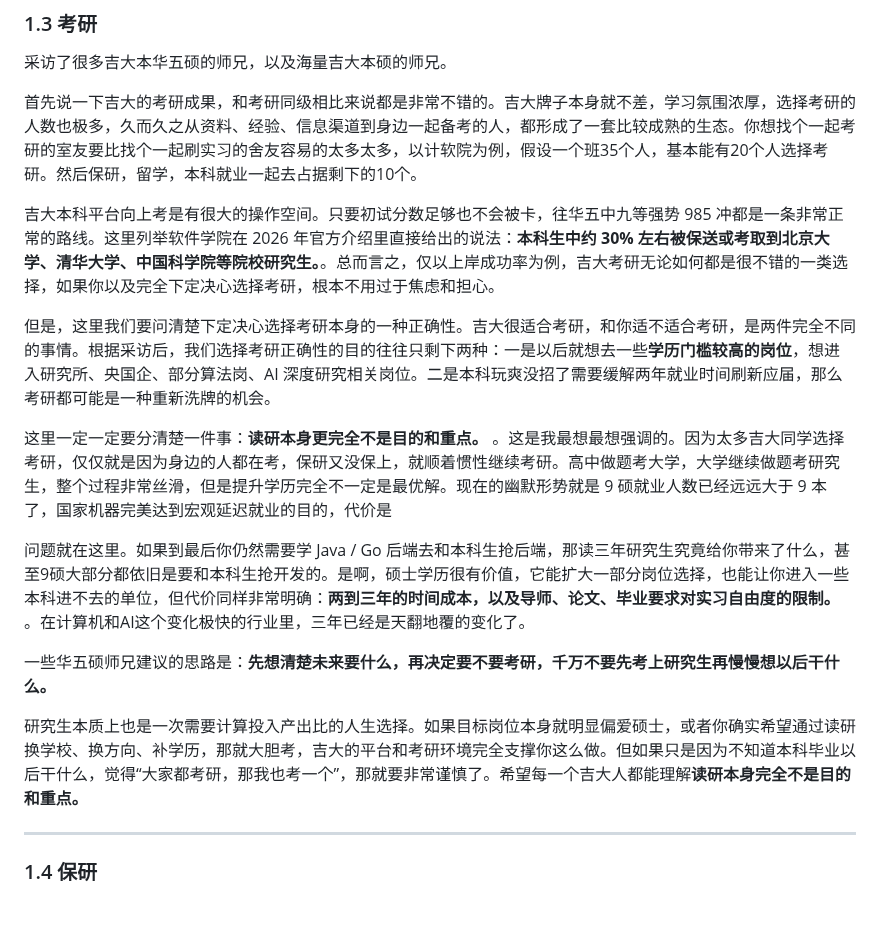
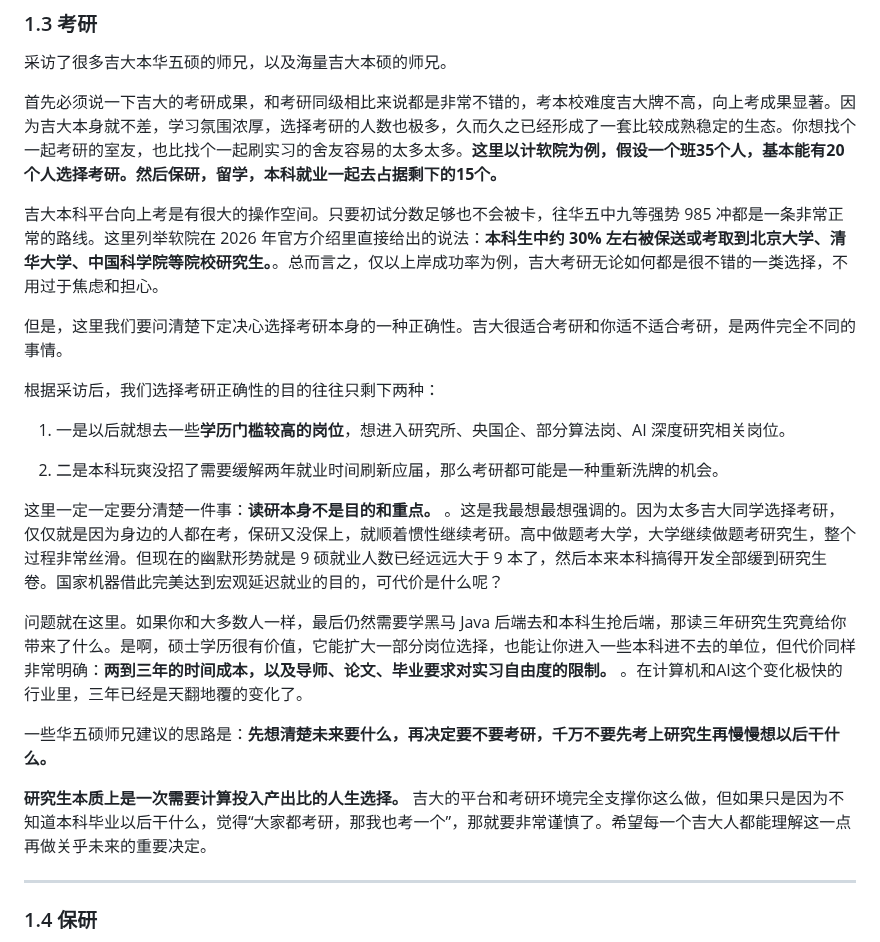
Before and after one commit to Xiaoc7r/JLUCS_Speedrun, a Markdown page: README.md, the part around the change. Rendered like a GitHub page; folded sections open; blank space fills up the shorter version.

```diff
--- a/README.md
+++ b/README.md
@@ -77,19 +77,25 @@
 ### 1.3 考研
 采访了很多吉大本华五硕的师兄，以及海量吉大本硕的师兄。
 
-首先说一下吉大的考研成果，和考研同级相比来说都是非常不错的。吉大牌子本身就不差，学习氛围浓厚，选择考研的人数也极多，久而久之从资料、经验、信息渠道到身边一起备考的人，都形成了一套比较成熟的生态。你想找个一起考研的室友要比找个一起刷实习的舍友容易的太多太多，以计软院为例，假设一个班35个人，基本能有20个人选择考研。然后保研，留学，本科就业一起去占据剩下的10个。
+首先必须说一下吉大的考研成果，和考研同级相比来说都是非常不错的，考本校难度吉大牌不高，向上考成果显著。因为吉大本身就不差，学习氛围浓厚，选择考研的人数也极多，久而久之已经形成了一套比较成熟稳定的生态。你想找个一起考研的室友，也比找个一起刷实习的舍友容易的太多太多。**这里以计软院为例，假设一个班35个人，基本能有20个人选择考研。然后保研，留学，本科就业一起去占据剩下的15个。**
 
-吉大本科平台向上考是有很大的操作空间。只要初试分数足够也不会被卡，往华五中九等强势 985 冲都是一条非常正常的路线。这里列举软件学院在 2026 年官方介绍里直接给出的说法：**本科生中约 30% 左右被保送或考取到北京大学、清华大学、中国科学院等院校研究生。**。总而言之，仅以上岸成功率为例，吉大考研无论如何都是很不错的一类选择，如果你以及完全下定决心选择考研，根本不用过于焦虑和担心。
+吉大本科平台向上考是有很大的操作空间。只要初试分数足够也不会被卡，往华五中九等强势 985 冲都是一条非常正常的路线。这里列举软院在 2026 年官方介绍里直接给出的说法：**本科生中约 30% 左右被保送或考取到北京大学、清华大学、中国科学院等院校研究生。**。总而言之，仅以上岸成功率为例，吉大考研无论如何都是很不错的一类选择，不用过于焦虑和担心。
 
-但是，这里我们要问清楚下定决心选择考研本身的一种正确性。吉大很适合考研，和你适不适合考研，是两件完全不同的事情。根据采访后，我们选择考研正确性的目的往往只剩下两种：一是以后就想去一些**学历门槛较高的岗位**，想进入研究所、央国企、部分算法岗、AI 深度研究相关岗位。二是本科玩爽没招了需要缓解两年就业时间刷新应届，那么考研都可能是一种重新洗牌的机会。
+但是，这里我们要问清楚下定决心选择考研本身的一种正确性。吉大很适合考研和你适不适合考研，是两件完全不同的事情。
 
-这里一定一定要分清楚一件事：**读研本身更完全不是目的和重点。** 。这是我最想最想强调的。因为太多吉大同学选择考研，仅仅就是因为身边的人都在考，保研又没保上，就顺着惯性继续考研。高中做题考大学，大学继续做题考研究生，整个过程非常丝滑，但是提升学历完全不一定是最优解。现在的幽默形势就是 9 硕就业人数已经远远大于 9 本了，国家机器完美达到宏观延迟就业的目的，代价是
+根据采访后，我们选择考研正确性的目的往往只剩下两种：
 
-问题就在这里。如果到最后你仍然需要学 Java / Go 后端去和本科生抢后端，那读三年研究生究竟给你带来了什么，甚至9硕大部分都依旧是要和本科生抢开发的。是啊，硕士学历很有价值，它能扩大一部分岗位选择，也能让你进入一些本科进不去的单位，但代价同样非常明确：**两到三年的时间成本，以及导师、论文、毕业要求对实习自由度的限制。** 。在计算机和AI这个变化极快的行业里，三年已经是天翻地覆的变化了。
+1. 一是以后就想去一些**学历门槛较高的岗位**，想进入研究所、央国企、部分算法岗、AI 深度研究相关岗位。
+
+2. 二是本科玩爽没招了需要缓解两年就业时间刷新应届，那么考研都可能是一种重新洗牌的机会。
+
+这里一定一定要分清楚一件事：**读研本身不是目的和重点。** 。这是我最想最想强调的。因为太多吉大同学选择考研，仅仅就是因为身边的人都在考，保研又没保上，就顺着惯性继续考研。高中做题考大学，大学继续做题考研究生，整个过程非常丝滑。但现在的幽默形势就是 9 硕就业人数已经远远大于 9 本了，然后本来本科搞得开发全部缓到研究生卷。国家机器借此完美达到宏观延迟就业的目的，可代价是什么呢？
+
+问题就在这里。如果你和大多数人一样，最后仍然需要学黑马 Java 后端去和本科生抢后端，那读三年研究生究竟给你带来了什么。是啊，硕士学历很有价值，它能扩大一部分岗位选择，也能让你进入一些本科进不去的单位，但代价同样非常明确：**两到三年的时间成本，以及导师、论文、毕业要求对实习自由度的限制。** 。在计算机和AI这个变化极快的行业里，三年已经是天翻地覆的变化了。
 
 一些华五硕师兄建议的思路是：**先想清楚未来要什么，再决定要不要考研，千万不要先考上研究生再慢慢想以后干什么。**
 
-研究生本质上也是一次需要计算投入产出比的人生选择。如果目标岗位本身就明显偏爱硕士，或者你确实希望通过读研换学校、换方向、补学历，那就大胆考，吉大的平台和考研环境完全支撑你这么做。但如果只是因为不知道本科毕业以后干什么，觉得“大家都考研，那我也考一个”，那就要非常谨慎了。希望每一个吉大人都能理解**读研本身完全不是目的和重点。**
+**研究生本质上是一次需要计算投入产出比的人生选择。** 吉大的平台和考研环境完全支撑你这么做，但如果只是因为不知道本科毕业以后干什么，觉得“大家都考研，那我也考一个”，那就要非常谨慎了。希望每一个吉大人都能理解这一点再做关乎未来的重要决定。
 
 ---
 
```
